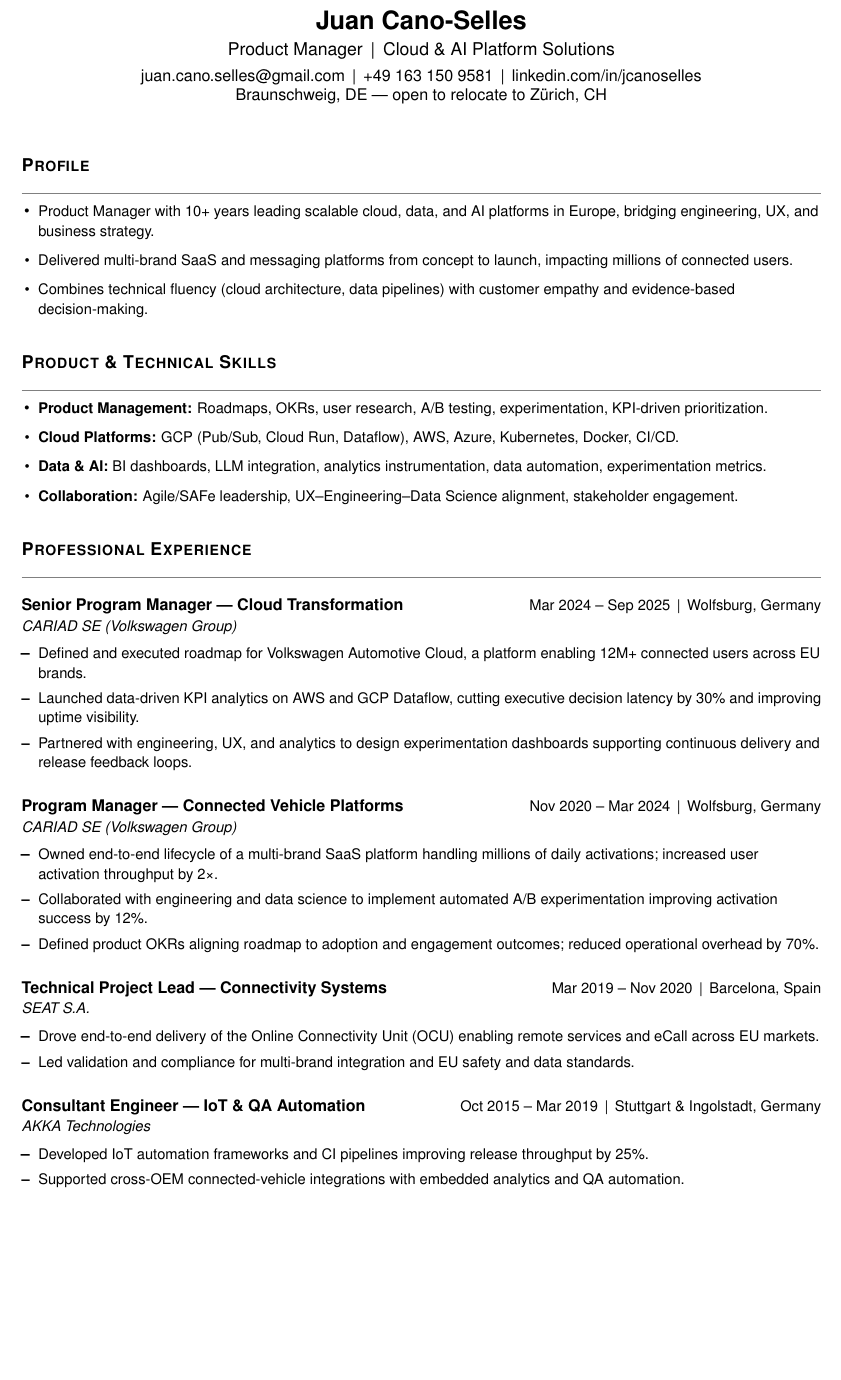
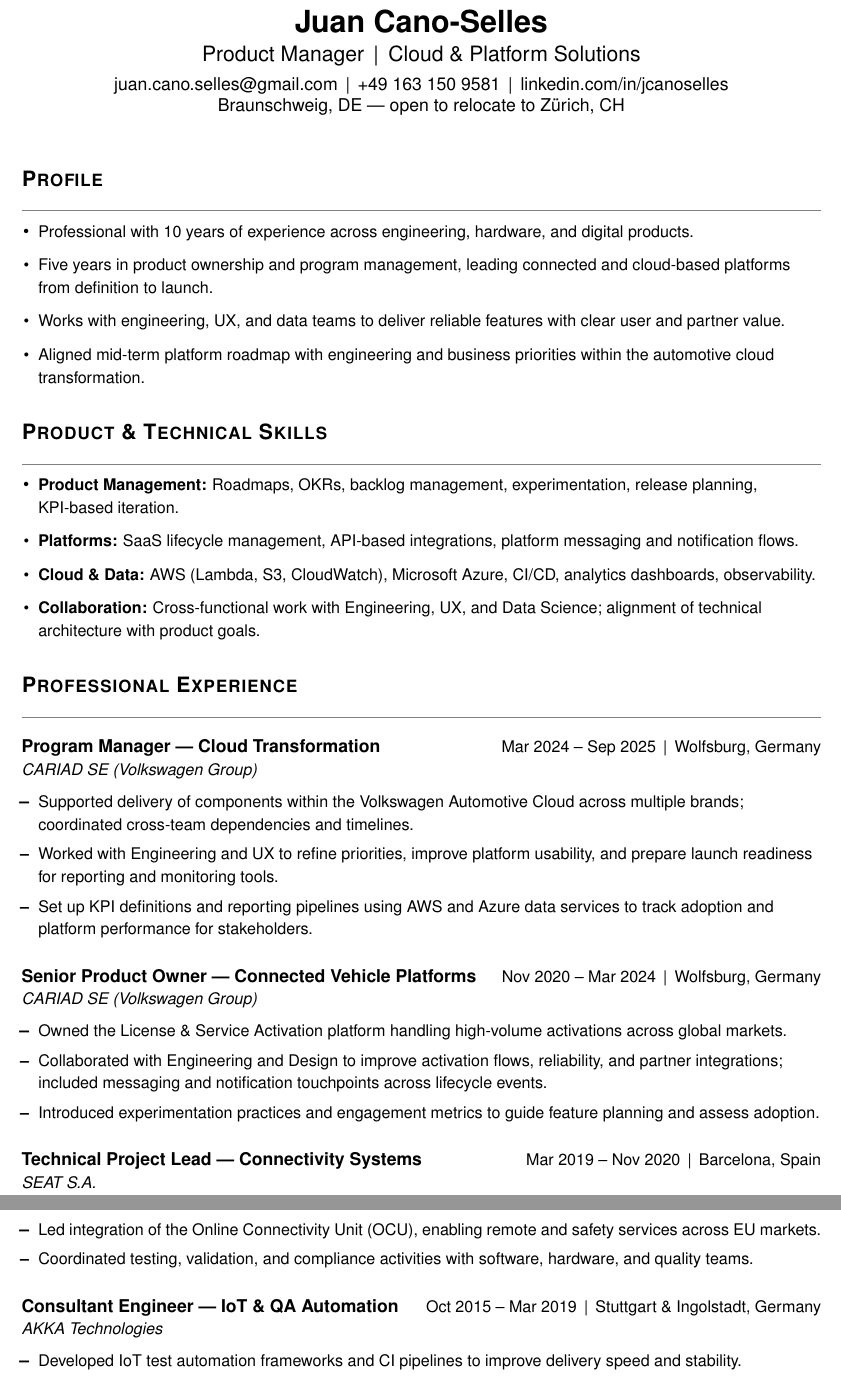
Before and after one commit to JUANJCS/LaTeX_Resumes, a LaTeX CV (Juan_Cano_Resume_Nophoto.tex): part of page 1 of 2 before the commit and two parts of pages 1 and 2 of 2 after it, the two joined at a grey line, cut so that both start at the same text, the shorter picture padded with empty space. Compiled offline with pdfLaTeX.

Commit message:
Final working version of the no photo version

```diff
--- a/Juan_Cano_Resume_Nophoto.tex
+++ b/Juan_Cano_Resume_Nophoto.tex
@@ -2,7 +2,7 @@
 % Juan Cano-Selles — Universal Resume Template
 % Optimized spacing, readable layout, ATS-safe, XeLaTeX-stable
 %============================================================
-\documentclass[a4paper,11pt]{article}
+\documentclass[a4paper,12pt]{article}
 
 \usepackage[a4paper,margin=1.4cm]{geometry}
 \usepackage{enumitem}
@@ -74,7 +68,7 @@
 
 \begin{center}
   {\LARGE\bfseries Juan Cano-Selles}\\[3pt]
-  {\large Product Manager \,|\, Cloud \& AI Platform Solutions}\\[3pt]
+  {\large Product Manager \,|\, Cloud \& Platform Solutions}\\[3pt]
   \href{mailto:juan.cano.selles@gmail.com}{juan.cano.selles@gmail.com}
   \,|\, +49 163 150 9581
   \,|\, \href{https://www.linkedin.com/in/jcanoselles}{linkedin.com/in/jcanoselles}\\[-2pt]
@@ -84,18 +78,19 @@
 % ---------- PROFILE ----------
 \Section{Profile}
 \begin{itemize}[leftmargin=0.15in]
-  \resumeItem{Product Manager with 10+ years leading scalable cloud, data, and AI platforms in Europe, bridging engineering, UX, and business strategy.}
-  \resumeItem{Delivered multi-brand SaaS and messaging platforms from concept to launch, impacting millions of connected users.}
-  \resumeItem{Combines technical fluency (cloud architecture, data pipelines) with customer empathy and evidence-based decision-making.}
+  \resumeItem{Professional with 10 years of experience across engineering, hardware, and digital products.}
+  \resumeItem{Five years in product ownership and program management, leading connected and cloud-based platforms from definition to launch.}
+  \resumeItem{Works with engineering, UX, and data teams to deliver reliable features with clear user and partner value.}
+  \resumeItem{Aligned mid-term platform roadmap with engineering and business priorities within the automotive cloud transformation.}
 \end{itemize}
 
 % ---------- SKILLS ----------
 \Section{Product \& Technical Skills}
 \begin{itemize}[leftmargin=0.15in]
-  \resumeItem{\textbf{Product Management:} Roadmaps, OKRs, user research, A/B testing, experimentation, KPI-driven prioritization.}
-  \resumeItem{\textbf{Cloud Platforms:} GCP (Pub/Sub, Cloud Run, Dataflow), AWS, Azure, Kubernetes, Docker, CI/CD.}
-  \resumeItem{\textbf{Data \& AI:} BI dashboards, LLM integration, analytics instrumentation, data automation, experimentation metrics.}
-  \resumeItem{\textbf{Collaboration:} Agile/SAFe leadership, UX–Engineering–Data Science alignment, stakeholder engagement.}
+  \resumeItem{\textbf{Product Management:} Roadmaps, OKRs, backlog management, experimentation, release planning, KPI-based iteration.}
+  \resumeItem{\textbf{Platforms:} SaaS lifecycle management, API-based integrations, platform messaging and notification flows.}
+  \resumeItem{\textbf{Cloud \& Data:} AWS (Lambda, S3, CloudWatch), Microsoft Azure, CI/CD, analytics dashboards, observability.}
+  \resumeItem{\textbf{Collaboration:} Cross-functional work with Engineering, UX, and Data Science; alignment of technical architecture with product goals.}
 \end{itemize}
 
 % ---------- EXPERIENCE ----------
@@ -103,33 +98,33 @@
 \resumeSubHeadingListStart
 
 \resumeSubheading
-  {Senior Program Manager — Cloud Transformation}{Mar 2024 -- Sep 2025}{Wolfsburg, Germany}{CARIAD SE (Volkswagen Group)}
+  {Program Manager — Cloud Transformation}{Mar 2024 -- Sep 2025}{Wolfsburg, Germany}{CARIAD SE (Volkswagen Group)}
   \resumeItemListStart
-    \resumeItem{Defined and executed roadmap for Volkswagen Automotive Cloud, a platform enabling 12M+ connected users across EU brands.}
-    \resumeItem{Launched data-driven KPI analytics on AWS and GCP Dataflow, cutting executive decision latency by 30\% and improving uptime visibility.}
-    \resumeItem{Partnered with engineering, UX, and analytics to design experimentation dashboards supporting continuous delivery and release feedback loops.}
+    \resumeItem{Supported delivery of components within the Volkswagen Automotive Cloud across multiple brands; coordinated cross-team dependencies and timelines.}
+    \resumeItem{Worked with Engineering and UX to refine priorities, improve platform usability, and prepare launch readiness for reporting and monitoring tools.}
+    \resumeItem{Set up KPI definitions and reporting pipelines using AWS and Azure data services to track adoption and platform performance for stakeholders.}
   \resumeItemListEnd
 
 \resumeSubheading
-  {Program Manager — Connected Vehicle Platforms}{Nov 2020 -- Mar 2024}{Wolfsburg, Germany}{CARIAD SE (Volkswagen Group)}
+  {Senior Product Owner — Connected Vehicle Platforms}{Nov 2020 -- Mar 2024}{Wolfsburg, Germany}{CARIAD SE (Volkswagen Group)}
   \resumeItemListStart
-    \resumeItem{Owned end-to-end lifecycle of a multi-brand SaaS platform handling millions of daily activations; increased user activation throughput by 2×.}
-    \resumeItem{Collaborated with engineering and data science to implement automated A/B experimentation improving activation success by 12\%.}
-    \resumeItem{Defined product OKRs aligning roadmap to adoption and engagement outcomes; reduced operational overhead by 70\%.}
+    \resumeItem{Owned the License \& Service Activation platform handling high-volume activations across global markets.}
+    \resumeItem{Collaborated with Engineering and Design to improve activation flows, reliability, and partner integrations; included messaging and notification touchpoints across lifecycle events.}
+    \resumeItem{Introduced experimentation practices and engagement metrics to guide feature planning and assess adoption.}
   \resumeItemListEnd
 
 \resumeSubheading
   {Technical Project Lead — Connectivity Systems}{Mar 2019 -- Nov 2020}{Barcelona, Spain}{SEAT S.A.}
   \resumeItemListStart
-    \resumeItem{Drove end-to-end delivery of the Online Connectivity Unit (OCU) enabling remote services and eCall across EU markets.}
-    \resumeItem{Led validation and compliance for multi-brand integration and EU safety and data standards.}
+    \resumeItem{Led integration of the Online Connectivity Unit (OCU), enabling remote and safety services across EU markets.}
+    \resumeItem{Coordinated testing, validation, and compliance activities with software, hardware, and quality teams.}
   \resumeItemListEnd
 
 \resumeSubheading
   {Consultant Engineer — IoT \& QA Automation}{Oct 2015 -- Mar 2019}{Stuttgart \& Ingolstadt, Germany}{AKKA Technologies}
   \resumeItemListStart
-    \resumeItem{Developed IoT automation frameworks and CI pipelines improving release throughput by 25\%.}
-    \resumeItem{Supported cross-OEM connected-vehicle integrations with embedded analytics and QA automation.}
+    \resumeItem{Developed IoT test automation frameworks and CI pipelines to improve delivery speed and stability.}
+    \resumeItem{Supported multi-OEM integration of connected vehicle components and validation systems.}
   \resumeItemListEnd
 
 \resumeSubHeadingListEnd
```
Also changed, not shown: Juan_Cano_Resume_Nophoto.pdf, Juan_Cano_Resume_Nophoto.tex (12 more changed lines), 1 other file.
